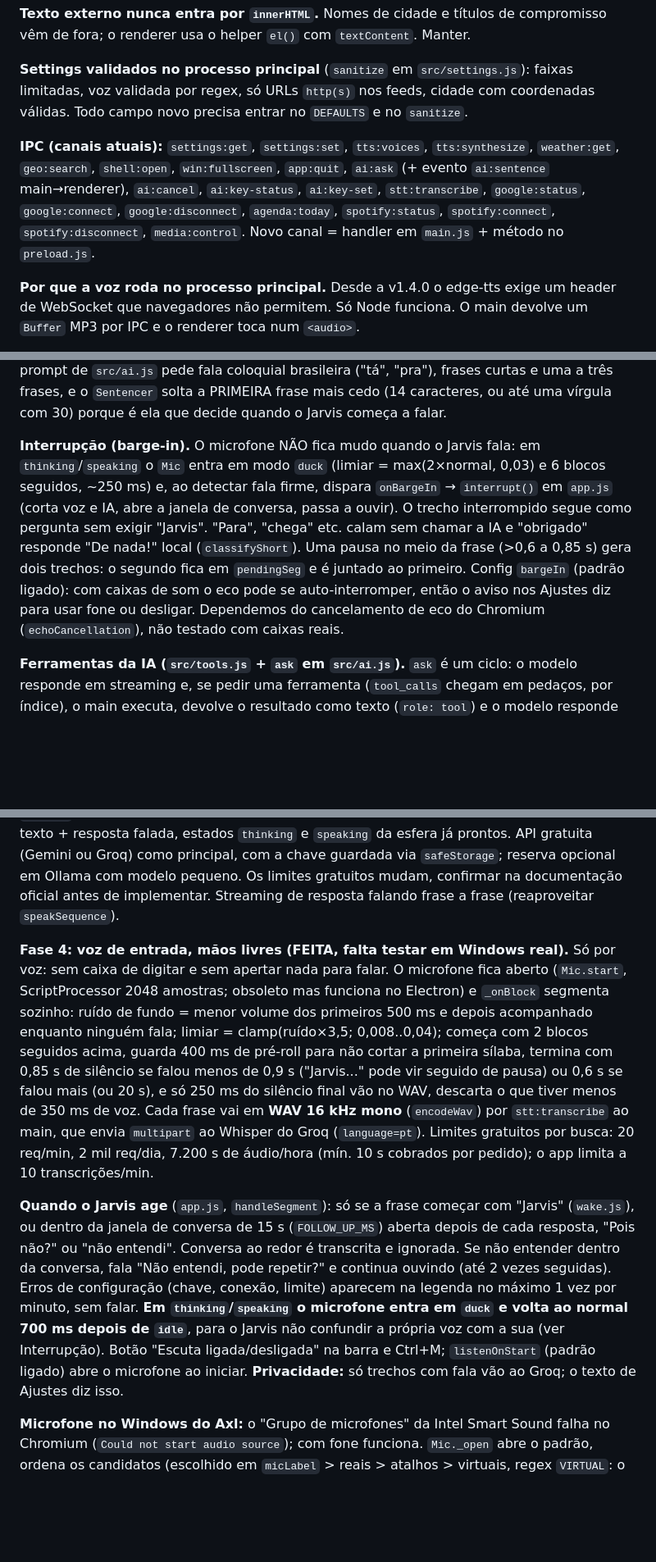
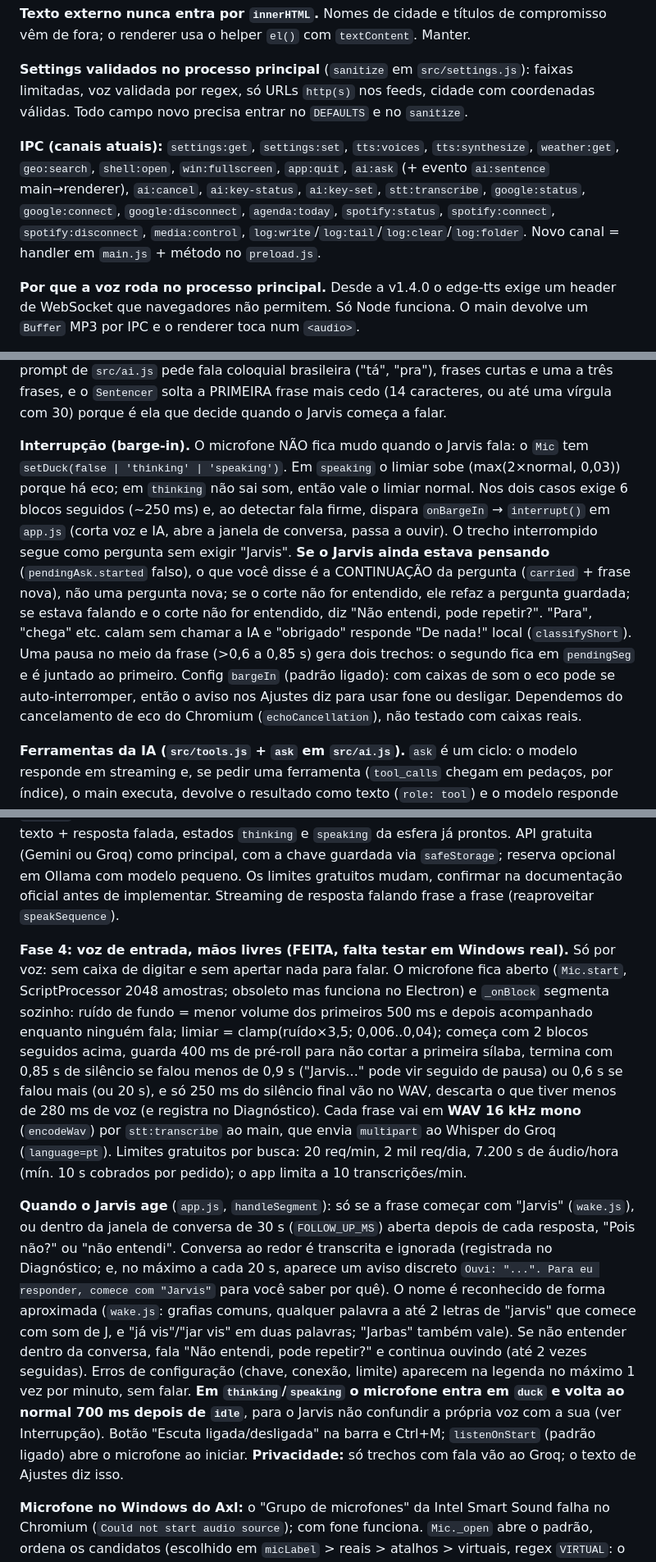
Before and after one commit to wenzel-max/jarvis, a Markdown page: CLAUDE.md, 3 parts joined by grey strips. Shown at 82% size. Rendered like a GitHub page; blank space fills up the shorter version.

Commit message:
Documenta as correções de voz no CLAUDE.md (falhas silenciosas, continuação, diagnóstico)
Co-Authored-By: Claude Sonnet 5.5 <noreply@anthropic.com>
Claude-Session: https://claude.ai/code/session_01NHC7uXttox5Wvb4Rbn65SQ

```diff
--- a/CLAUDE.md
+++ b/CLAUDE.md
@@ -76,7 +77,7 @@ Testes: `node scripts/test-ai.js`, `test-google.js`, `test-spotify.js`, `test-to
 
 **Settings validados no processo principal** (`sanitize` em `src/settings.js`): faixas limitadas, voz validada por regex, só URLs `http(s)` nos feeds, cidade com coordenadas válidas. Todo campo novo precisa entrar no `DEFAULTS` e no `sanitize`.
 
-**IPC (canais atuais):** `settings:get`, `settings:set`, `tts:voices`, `tts:synthesize`, `weather:get`, `geo:search`, `shell:open`, `win:fullscreen`, `app:quit`, `ai:ask` (+ evento `ai:sentence` main→renderer), `ai:cancel`, `ai:key-status`, `ai:key-set`, `stt:transcribe`, `google:status`, `google:connect`, `google:disconnect`, `agenda:today`, `spotify:status`, `spotify:connect`, `spotify:disconnect`, `media:control`. Novo canal = handler em `main.js` + método no `preload.js`.
+**IPC (canais atuais):** `settings:get`, `settings:set`, `tts:voices`, `tts:synthesize`, `weather:get`, `geo:search`, `shell:open`, `win:fullscreen`, `app:quit`, `ai:ask` (+ evento `ai:sentence` main→renderer), `ai:cancel`, `ai:key-status`, `ai:key-set`, `stt:transcribe`, `google:status`, `google:connect`, `google:disconnect`, `agenda:today`, `spotify:status`, `spotify:connect`, `spotify:disconnect`, `media:control`, `log:write`/`log:tail`/`log:clear`/`log:folder`. Novo canal = handler em `main.js` + método no `preload.js`.
 
 **Por que a voz roda no processo principal.** Desde a v1.4.0 o edge-tts exige um header de WebSocket que navegadores não permitem. Só Node funciona. O main devolve um `Buffer` MP3 por IPC e o renderer toca num `<audio>`.
 
@@ -94,7 +97,7 @@ Testes: `node scripts/test-ai.js`, `test-google.js`, `test-spotify.js`, `test-to
 
 **Voz natural e sem buracos (`voice.js`).** Web Audio, não `<audio>`: cada frase é decodificada e agendada colada na anterior, com 0,12 s de respiração (`BREATH_S`); duas frases ficam sintetizadas à frente (`LOOKAHEAD`); `stop()` corta tudo na hora (3 ms). A voz do sistema (reserva) não se agenda: espera o que já foi agendado. O texto também importa: o prompt de `src/ai.js` pede fala coloquial brasileira ("tá", "pra"), frases curtas e uma a três frases, e o `Sentencer` solta a PRIMEIRA frase mais cedo (14 caracteres, ou até uma vírgula com 30) porque é ela que decide quando o Jarvis começa a falar.
 
-**Interrupção (barge-in).** O microfone NÃO fica mudo quando o Jarvis fala: em `thinking`/`speaking` o `Mic` entra em modo `duck` (limiar = max(2×normal, 0,03) e 6 blocos seguidos, ~250 ms) e, ao detectar fala firme, dispara `onBargeIn` → `interrupt()` em `app.js` (corta voz e IA, abre a janela de conversa, passa a ouvir). O trecho interrompido segue como pergunta sem exigir "Jarvis". "Para", "chega" etc. calam sem chamar a IA e "obrigado" responde "De nada!" local (`classifyShort`). Uma pausa no meio da frase (>0,6 a 0,85 s) gera dois trechos: o segundo fica em `pendingSeg` e é juntado ao primeiro. Config `bargeIn` (padrão ligado): com caixas de som o eco pode se auto-interromper, então o aviso nos Ajustes diz para usar fone ou desligar. Dependemos do cancelamento de eco do Chromium (`echoCancellation`), não testado com caixas reais.
+**Interrupção (barge-in).** O microfone NÃO fica mudo quando o Jarvis fala: o `Mic` tem `setDuck(false | 'thinking' | 'speaking')`. Em `speaking` o limiar sobe (max(2×normal, 0,03)) porque há eco; em `thinking` não sai som, então vale o limiar normal. Nos dois casos exige 6 blocos seguidos (~250 ms) e, ao detectar fala firme, dispara `onBargeIn` → `interrupt()` em `app.js` (corta voz e IA, abre a janela de conversa, passa a ouvir). O trecho interrompido segue como pergunta sem exigir "Jarvis". **Se o Jarvis ainda estava pensando** (`pendingAsk.started` falso), o que você disse é a CONTINUAÇÃO da pergunta (`carried` + frase nova), não uma pergunta nova; se o corte não for entendido, ele refaz a pergunta guardada; se estava falando e o corte não for entendido, diz "Não entendi, pode repetir?". "Para", "chega" etc. calam sem chamar a IA e "obrigado" responde "De nada!" local (`classifyShort`). Uma pausa no meio da frase (>0,6 a 0,85 s) gera dois trechos: o segundo fica em `pendingSeg` e é juntado ao primeiro. Config `bargeIn` (padrão ligado): com caixas de som o eco pode se auto-interromper, então o aviso nos Ajustes diz para usar fone ou desligar. Dependemos do cancelamento de eco do Chromium (`echoCancellation`), não testado com caixas reais.
 
 **Ferramentas da IA (`src/tools.js` + `ask` em `src/ai.js`).** `ask` é um ciclo: o modelo responde em streaming e, se pedir uma ferramenta (`tool_calls` chegam em pedaços, por índice), o main executa, devolve o resultado como texto (`role: tool`) e o modelo responde de novo (máx. 4 voltas, depois é forçado a responder). Sem ferramenta a resposta sai em streaming como sempre, sem atraso extra. Só vão ao modelo as ferramentas que estão disponíveis agora (`definitions()`: Google só se conectado, busca só se `webSearch`), e o prompt diz o que o Jarvis consegue fazer e a data/hora de agora em ISO para ele resolver "amanhã", "sexta". Uma frase dita antes da ferramenta ("Deixa eu ver.") é falada normalmente. Erros de ferramenta viram texto (`Não deu certo: ...`), nunca lançam. Se o modelo monta a chamada errada (`tool_use_failed`), repete sem ferramentas. Apagar/mudar compromisso exige `agenda_listar` antes (ids) e o prompt manda perguntar se houver dúvida.
 
@@ -149,9 +152,9 @@ Para testar a interface sem rede, o padrão que funcionou foi um script Electron
 
 **Fase 3: perguntas e respostas com IA (FEITA, falta testar em Windows real).** Groq (`llama-3.1-8b-instant` por padrão, editável em Ajustes), chave cifrada em `ai-key.bin` com `safeStorage` (nunca vai ao renderer nem ao `settings.json`). A resposta chega em streaming, `src/ai.js` corta em frases e o renderer as empurra numa fila assíncrona que `Voice.speakSequence` consome (aceita lista ou iterável assíncrono). Histórico das últimas 8 mensagens fica só no renderer, validado no main. Limites gratuitos conferidos por busca (30 req/min; 8b: ~14,4 mil req e 500 mil tokens/dia; 70b: 1 mil req e 100 mil tokens/dia), mas a página oficial estava bloqueada no ambiente: confirmar em console.groq.com/docs/rate-limits. Se o Groq recusar o modelo (ID renomeado/aposentado), `ai.ask` consulta `/models` da conta, escolhe outro (`PREFERRED`), tenta de novo e o `main.js` grava o que funcionou em `aiModel`. Pendente: reserva offline com Ollama (opcional). Texto original do plano: Caixa de texto + resposta falada, estados `thinking` e `speaking` da esfera já prontos. API gratuita (Gemini ou Groq) como principal, com a chave guardada via `safeStorage`; reserva opcional em Ollama com modelo pequeno. Os limites gratuitos mudam, confirmar na documentação oficial antes de implementar. Streaming de resposta falando frase a frase (reaproveitar `speakSequence`).
 
-**Fase 4: voz de entrada, mãos livres (FEITA, falta testar em Windows real).** Só por voz: sem caixa de digitar e sem apertar nada para falar. O microfone fica aberto (`Mic.start`, ScriptProcessor 2048 amostras; obsoleto mas funciona no Electron) e `_onBlock` segmenta sozinho: ruído de fundo = menor volume dos primeiros 500 ms e depois acompanhado enquanto ninguém fala; limiar = clamp(ruído×3,5; 0,008..0,04); começa com 2 blocos seguidos acima, guarda 400 ms de pré-roll para não cortar a primeira sílaba, termina com 0,85 s de silêncio se falou menos de 0,9 s ("Jarvis..." pode vir seguido de pausa) ou 0,6 s se falou mais (ou 20 s), e só 250 ms do silêncio final vão no WAV, descarta o que tiver menos de 350 ms de voz. Cada frase vai em **WAV 16 kHz mono** (`encodeWav`) por `stt:transcribe` ao main, que envia `multipart` ao Whisper do Groq (`language=pt`). Limites gratuitos por busca: 20 req/min, 2 mil req/dia, 7.200 s de áudio/hora (mín. 10 s cobrados por pedido); o app limita a 10 transcrições/min.
+**Fase 4: voz de entrada, mãos livres (FEITA, falta testar em Windows real).** Só por voz: sem caixa de digitar e sem apertar nada para falar. O microfone fica aberto (`Mic.start`, ScriptProcessor 2048 amostras; obsoleto mas funciona no Electron) e `_onBlock` segmenta sozinho: ruído de fundo = menor volume dos primeiros 500 ms e depois acompanhado enquanto ninguém fala; limiar = clamp(ruído×3,5; 0,006..0,04); começa com 2 blocos seguidos acima, guarda 400 ms de pré-roll para não cortar a primeira sílaba, termina com 0,85 s de silêncio se falou menos de 0,9 s ("Jarvis..." pode vir seguido de pausa) ou 0,6 s se falou mais (ou 20 s), e só 250 ms do silêncio final vão no WAV, descarta o que tiver menos de 280 ms de voz (e registra no Diagnóstico). Cada frase vai em **WAV 16 kHz mono** (`encodeWav`) por `stt:transcribe` ao main, que envia `multipart` ao Whisper do Groq (`language=pt`). Limites gratuitos por busca: 20 req/min, 2 mil req/dia, 7.200 s de áudio/hora (mín. 10 s cobrados por pedido); o app limita a 10 transcrições/min.
 
-**Quando o Jarvis age** (`app.js`, `handleSegment`): só se a frase começar com "Jarvis" (`wake.js`), ou dentro da janela de conversa de 15 s (`FOLLOW_UP_MS`) aberta depois de cada resposta, "Pois não?" ou "não entendi". Conversa ao redor é transcrita e ignorada. Se não entender dentro da conversa, fala "Não entendi, pode repetir?" e continua ouvindo (até 2 vezes seguidas). Erros de configuração (chave, conexão, limite) aparecem na legenda no máximo 1 vez por minuto, sem falar. **Em `thinking`/`speaking` o microfone entra em `duck` e volta ao normal 700 ms depois de `idle`**, para o Jarvis não confundir a própria voz com a sua (ver Interrupção). Botão "Escuta ligada/desligada" na barra e Ctrl+M; `listenOnStart` (padrão ligado) abre o microfone ao iniciar. **Privacidade:** só trechos com fala vão ao Groq; o texto de Ajustes diz isso.
+**Quando o Jarvis age** (`app.js`, `handleSegment`): só se a frase começar com "Jarvis" (`wake.js`), ou dentro da janela de conversa de 30 s (`FOLLOW_UP_MS`) aberta depois de cada resposta, "Pois não?" ou "não entendi". Conversa ao redor é transcrita e ignorada (registrada no Diagnóstico; e, no máximo a cada 20 s, aparece um aviso discreto `Ouvi: "...". Para eu responder, comece com "Jarvis"` para você saber por quê). O nome é reconhecido de forma aproximada (`wake.js`: grafias comuns, qualquer palavra a até 2 letras de "jarvis" que comece com som de J, e "já vis"/"jar vis" em duas palavras; "Jarbas" também vale). Se não entender dentro da conversa, fala "Não entendi, pode repetir?" e continua ouvindo (até 2 vezes seguidas). Erros de configuração (chave, conexão, limite) aparecem na legenda no máximo 1 vez por minuto, sem falar. **Em `thinking`/`speaking` o microfone entra em `duck` e volta ao normal 700 ms depois de `idle`**, para o Jarvis não confundir a própria voz com a sua (ver Interrupção). Botão "Escuta ligada/desligada" na barra e Ctrl+M; `listenOnStart` (padrão ligado) abre o microfone ao iniciar. **Privacidade:** só trechos com fala vão ao Groq; o texto de Ajustes diz isso.
 
 **Microfone no Windows do Axl:** o "Grupo de microfones" da Intel Smart Sound falha no Chromium (`Could not start audio source`); com fone funciona. `Mic._open` abre o padrão, ordena os candidatos (escolhido em `micLabel` > reais > atalhos > virtuais, regex `VIRTUAL`: o Steam Streaming Microphone abre mudo!), tenta várias configurações por dispositivo e guarda `mic.report` para as mensagens. `micCompat` (`src/compat.js`, `disable-features=AudioServiceSandbox`, exige reiniciar via `app:relaunch`) é a aposta para o Intel, ainda não confirmada. Plano B: fone ou microfone USB. O botão Testar microfone (Ajustes) mede o pico com `Mic.stats` e explica com `explainNoSpeech`.
 
```
Also changed, not shown: other parts of CLAUDE.md (+3 -0 lines).
